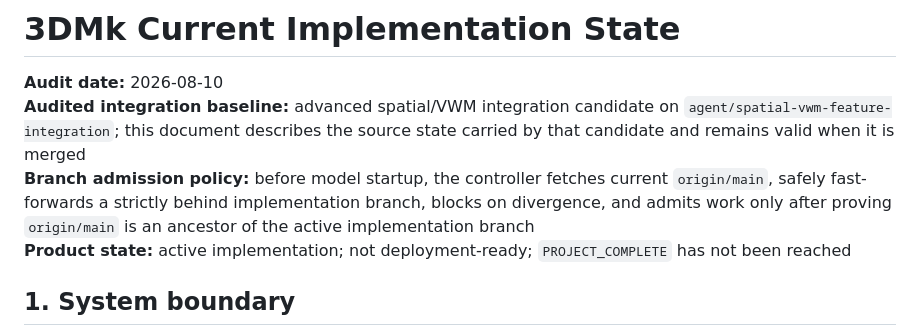
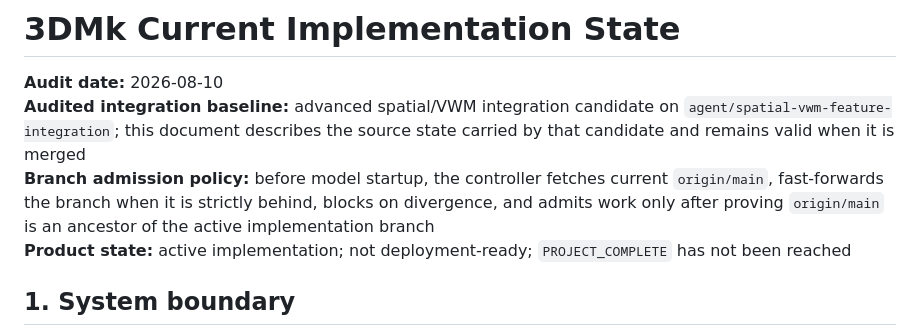
Before and after one commit to HaggisSupper/3dMK, a Markdown page: docs/CURRENT_STATE.md, the part around the change. GitHub-like rendering.

Commit message:
docs: align current-state mainline admission contract

```diff
--- a/docs/CURRENT_STATE.md
+++ b/docs/CURRENT_STATE.md
@@ -2,7 +2,7 @@
 
 **Audit date:** 2026-08-10
 **Audited integration baseline:** advanced spatial/VWM integration candidate on `agent/spatial-vwm-feature-integration`; this document describes the source state carried by that candidate and remains valid when it is merged
-**Branch admission policy:** before model startup, the controller fetches current `origin/main`, safely fast-forwards a strictly behind implementation branch, blocks on divergence, and admits work only after proving `origin/main` is an ancestor of the active implementation branch
+**Branch admission policy:** before model startup, the controller fetches current `origin/main`, fast-forwards the branch when it is strictly behind, blocks on divergence, and admits work only after proving `origin/main` is an ancestor of the active implementation branch
 **Product state:** active implementation; not deployment-ready; `PROJECT_COMPLETE` has not been reached
 
 ## 1. System boundary
```
